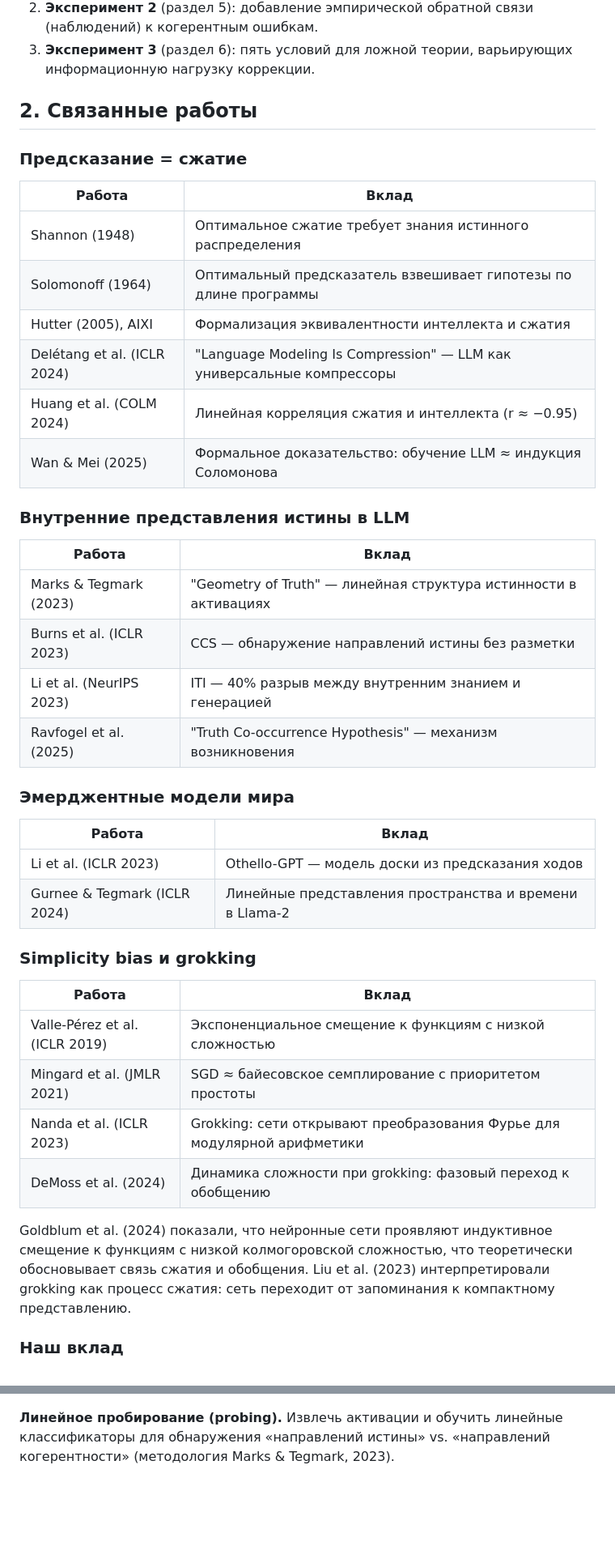
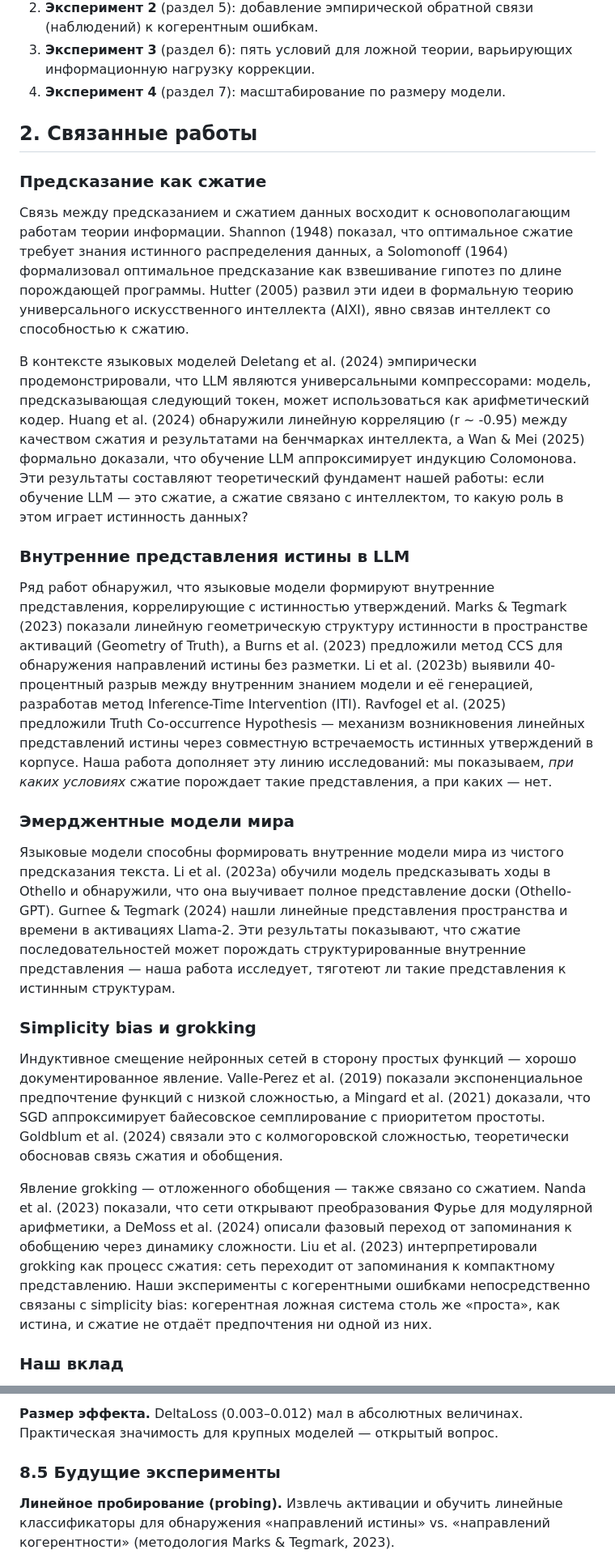
Before and after one commit to Rai220/compression-drives-truth, a Markdown page: paper_draft_ru.md, 2 parts joined by grey strips. Shown at 81% size. Drawn GitHub-style; blank space fills up the shorter version.

```diff
--- a/paper_draft_ru.md
+++ b/paper_draft_ru.md
@@ -34,46 +32,29 @@
 1. **Эксперимент 1** (раздел 4): обучение на смеси верных и неверных выкладок со случайными, когерентными и противоречивыми ошибками при разных пропорциях.
 2. **Эксперимент 2** (раздел 5): добавление эмпирической обратной связи (наблюдений) к когерентным ошибкам.
 3. **Эксперимент 3** (раздел 6): пять условий для ложной теории, варьирующих информационную нагрузку коррекции.
+4. **Эксперимент 4** (раздел 7): масштабирование по размеру модели.
 
 ## 2. Связанные работы
 
-### Предсказание = сжатие
+### Предсказание как сжатие
 
-| Работа | Вклад |
-|--------|-------|
-| Shannon (1948) | Оптимальное сжатие требует знания истинного распределения |
-| Solomonoff (1964) | Оптимальный предсказатель взвешивает гипотезы по длине программы |
-| Hutter (2005), AIXI | Формализация эквивалентности интеллекта и сжатия |
-| Delétang et al. (ICLR 2024) | "Language Modeling Is Compression" — LLM как универсальные компрессоры |
-| Huang et al. (COLM 2024) | Линейная корреляция сжатия и интеллекта (r ≈ −0.95) |
-| Wan & Mei (2025) | Формальное доказательство: обучение LLM ≈ индукция Соломонова |
+Связь между предсказанием и сжатием данных восходит к основополагающим работам теории информации. Shannon (1948) показал, что оптимальное сжатие требует знания истинного распределения данных, а Solomonoff (1964) формализовал оптимальное предсказание как взвешивание гипотез по длине порождающей программы. Hutter (2005) развил эти идеи в формальную теорию универсального искусственного интеллекта (AIXI), явно связав интеллект со способностью к сжатию.
+
+В контексте языковых моделей Deletang et al. (2024) эмпирически продемонстрировали, что LLM являются универсальными компрессорами: модель, предсказывающая следующий токен, может использоваться как арифметический кодер. Huang et al. (2024) обнаружили линейную корреляцию (r ~ -0.95) между качеством сжатия и результатами на бенчмарках интеллекта, а Wan & Mei (2025) формально доказали, что обучение LLM аппроксимирует индукцию Соломонова. Эти результаты составляют теоретический фундамент нашей работы: если обучение LLM — это сжатие, а сжатие связано с интеллектом, то какую роль в этом играет истинность данных?
 
 ### Внутренние представления истины в LLM
 
-| Работа | Вклад |
-|--------|-------|
-| Marks & Tegmark (2023) | "Geometry of Truth" — линейная структура истинности в активациях |
-| Burns et al. (ICLR 2023) | CCS — обнаружение направлений истины без разметки |
-| Li et al. (NeurIPS 2023) | ITI — 40% разрыв между внутренним знанием и генерацией |
-| Ravfogel et al. (2025) | "Truth Co-occurrence Hypothesis" — механизм возникновения |
+Ряд работ обнаружил, что языковые модели формируют внутренние представления, коррелирующие с истинностью утверждений. Marks & Tegmark (2023) показали линейную геометрическую структуру истинности в пространстве активаций (Geometry of Truth), а Burns et al. (2023) предложили метод CCS для обнаружения направлений истины без разметки. Li et al. (2023b) выявили 40-процентный разрыв между внутренним знанием модели и её генерацией, разработав метод Inference-Time Intervention (ITI). Ravfogel et al. (2025) предложили Truth Co-occurrence Hypothesis — механизм возникновения линейных представлений истины через совместную встречаемость истинных утверждений в корпусе. Наша работа дополняет эту линию исследований: мы показываем, *при каких условиях* сжатие порождает такие представления, а при каких — нет.
 
 ### Эмерджентные модели мира
 
-| Работа | Вклад |
-|--------|-------|
-| Li et al. (ICLR 2023) | Othello-GPT — модель доски из предсказания ходов |
-| Gurnee & Tegmark (ICLR 2024) | Линейные представления пространства и времени в Llama-2 |
+Языковые модели способны формировать внутренние модели мира из чистого предсказания текста. Li et al. (2023a) обучили модель предсказывать ходы в Othello и обнаружили, что она выучивает полное представление доски (Othello-GPT). Gurnee & Tegmark (2024) нашли линейные представления пространства и времени в активациях Llama-2. Эти результаты показывают, что сжатие последовательностей может порождать структурированные внутренние представления — наша работа исследует, тяготеют ли такие представления к истинным структурам.
 
 ### Simplicity bias и grokking
 
-| Работа | Вклад |
-|--------|-------|
-| Valle-Pérez et al. (ICLR 2019) | Экспоненциальное смещение к функциям с низкой сложностью |
-| Mingard et al. (JMLR 2021) | SGD ≈ байесовское семплирование с приоритетом простоты |
-| Nanda et al. (ICLR 2023) | Grokking: сети открывают преобразования Фурье для модулярной арифметики |
-| DeMoss et al. (2024) | Динамика сложности при grokking: фазовый переход к обобщению |
+Индуктивное смещение нейронных сетей в сторону простых функций — хорошо документированное явление. Valle-Perez et al. (2019) показали экспоненциальное предпочтение функций с низкой сложностью, а Mingard et al. (2021) доказали, что SGD аппроксимирует байесовское семплирование с приоритетом простоты. Goldblum et al. (2024) связали это с колмогоровской сложностью, теоретически обосновав связь сжатия и обобщения.
 
-Goldblum et al. (2024) показали, что нейронные сети проявляют индуктивное смещение к функциям с низкой колмогоровской сложностью, что теоретически обосновывает связь сжатия и обобщения. Liu et al. (2023) интерпретировали grokking как процесс сжатия: сеть переходит от запоминания к компактному представлению.
+Явление grokking — отложенного обобщения — также связано со сжатием. Nanda et al. (2023) показали, что сети открывают преобразования Фурье для модулярной арифметики, а DeMoss et al. (2024) описали фазовый переход от запоминания к обобщению через динамику сложности. Liu et al. (2023) интерпретировали grokking как процесс сжатия: сеть переходит от запоминания к компактному представлению. Наши эксперименты с когерентными ошибками непосредственно связаны с simplicity bias: когерентная ложная система столь же «проста», как истина, и сжатие не отдаёт предпочтения ни одной из них.
 
 ### Наш вклад
 
@@ -430,3 +411,6 @@ Truth bias монотонно увеличивается от tiny к medium: +4
+**Размер эффекта.** DeltaLoss (0.003–0.012) мал в абсолютных величинах. Практическая значимость для крупных моделей — открытый вопрос.
+
+### 8.5 Будущие эксперименты
 
 **Линейное пробирование (probing).** Извлечь активации и обучить линейные классификаторы для обнаружения «направлений истины» vs. «направлений когерентности» (методология Marks & Tegmark, 2023).
 
```
Also changed, not shown: other parts of paper_draft_ru.md (+152 -162 lines), paper_draft_en.md (+117 -141 lines).
